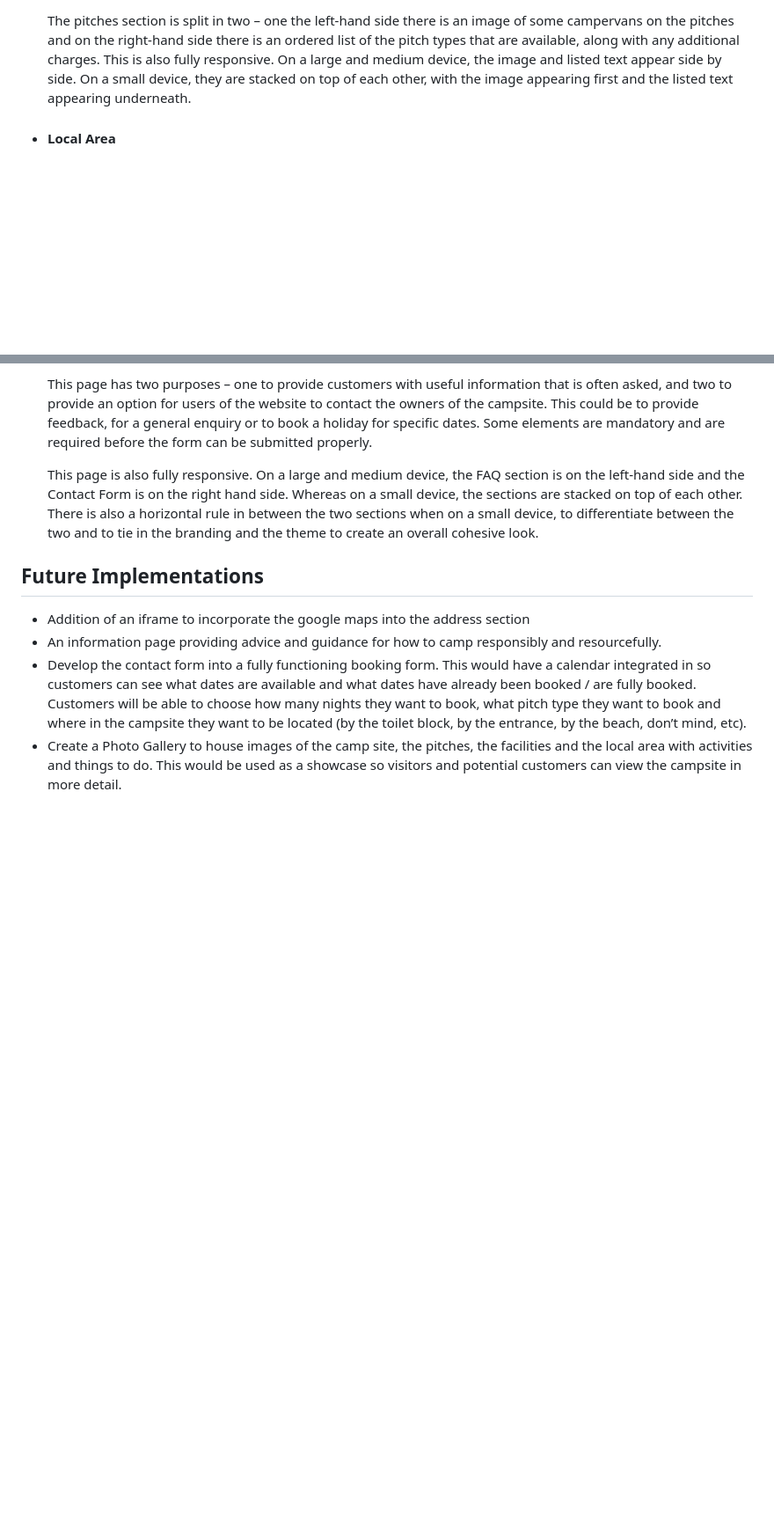
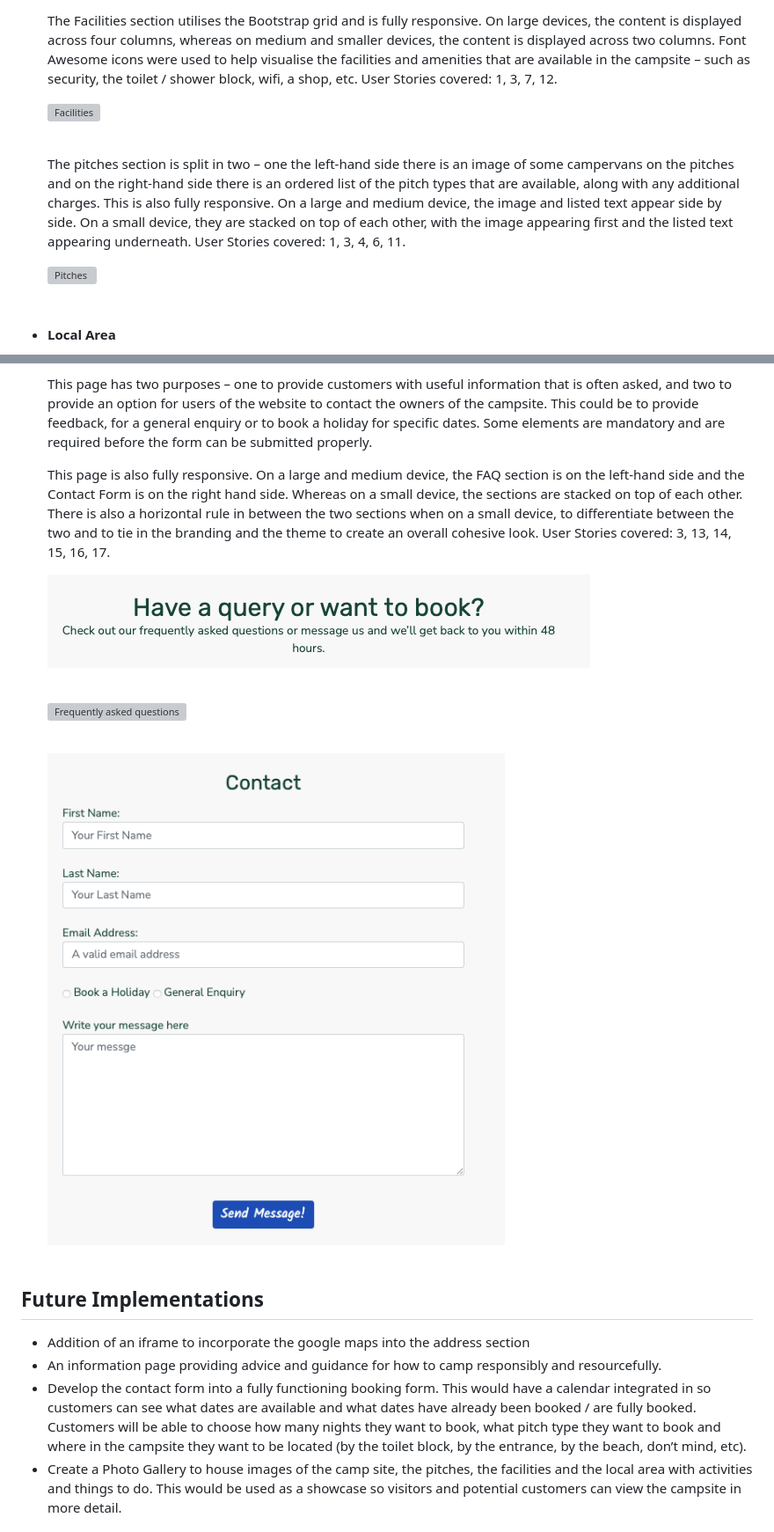
Before and after one commit to K-Coll/Milestone-Project-1, a Markdown page: README.md, 2 parts joined by grey strips. Shown: that part at 88% size. Drawn GitHub-style; pictures changed too: docs/features/feature-contact-intro.png (added); blank space fills up the shorter version; grey boxes are pictures that could not be loaded.

Commit message:
docs: update readme for features section to map across to user stories

```diff
--- a/README.md
+++ b/README.md
@@ -223,4 +224,12 @@ The website consists of four pages and 16 elements / features overall.
 
-    The pitches section is split in two – one the left-hand side there is an image of some campervans on the pitches and on the right-hand side there is an ordered list of the pitch types that are available, along with any additional charges. This is also fully responsive. On a large and medium device, the image and listed text appear side by side. On a small device, they are stacked on top of each other, with the image appearing first and the listed text appearing underneath.
+    The Facilities section utilises the Bootstrap grid and is fully responsive. On large devices, the content is displayed across four columns, whereas on medium and smaller devices, the content is displayed across two columns.  Font Awesome icons were used to help visualise the facilities and amenities that are available in the campsite – such as security, the toilet / shower block, wifi, a shop, etc. User Stories covered: 1, 3, 7, 12.
+
+    ![Facilities](docs/user-story-testing/user-story-facilities.png)
+    <br>
+
+    The pitches section is split in two – one the left-hand side there is an image of some campervans on the pitches and on the right-hand side there is an ordered list of the pitch types that are available, along with any additional charges. This is also fully responsive. On a large and medium device, the image and listed text appear side by side. On a small device, they are stacked on top of each other, with the image appearing first and the listed text appearing underneath. User Stories covered: 1, 3, 4, 6, 11.
+
+    ![Pitches](docs/user-story-testing/user-story-pitches.png)
+    <br>
 
 * #### Local Area
@@ -231,7 +255,16 @@ The website consists of four pages and 16 elements / features overall.
 
     This page has two purposes – one to provide customers with useful information that is often asked, and two to provide an option for users of the website to contact the owners of the campsite. This could be to provide feedback, for a general enquiry or to book a holiday for specific dates. Some elements are mandatory and are required before the form can be submitted properly.
 
-    This page is also fully responsive. On a large and medium device, the FAQ section is on the left-hand side and the Contact Form is on the right hand side. Whereas on a small device, the sections are stacked on top of each other. There is also a horizontal rule in between the two sections when on a small device, to differentiate between the two and to tie in the branding and the theme to create an overall cohesive look.
+    This page is also fully responsive. On a large and medium device, the FAQ section is on the left-hand side and the Contact Form is on the right hand side. Whereas on a small device, the sections are stacked on top of each other. There is also a horizontal rule in between the two sections when on a small device, to differentiate between the two and to tie in the branding and the theme to create an overall cohesive look. User Stories covered: 3, 13, 14, 15, 16, 17.
+
+    ![Contact Intro](docs/features/feature-contact-intro.png)
+    <br>
+
+    ![Frequently asked questions](docs/user-story-testing/user-story-faq.png)
+    <br>
+
+    ![Contact Form](docs/user-story-testing/user-story-contact-form-2.png)
+    <br>
 
 ## Future Implementations
 * Addition of an iframe to incorporate the google maps into the address section
```
Also changed, not shown: other parts of README.md (+22 -6 lines), 1 other file.
